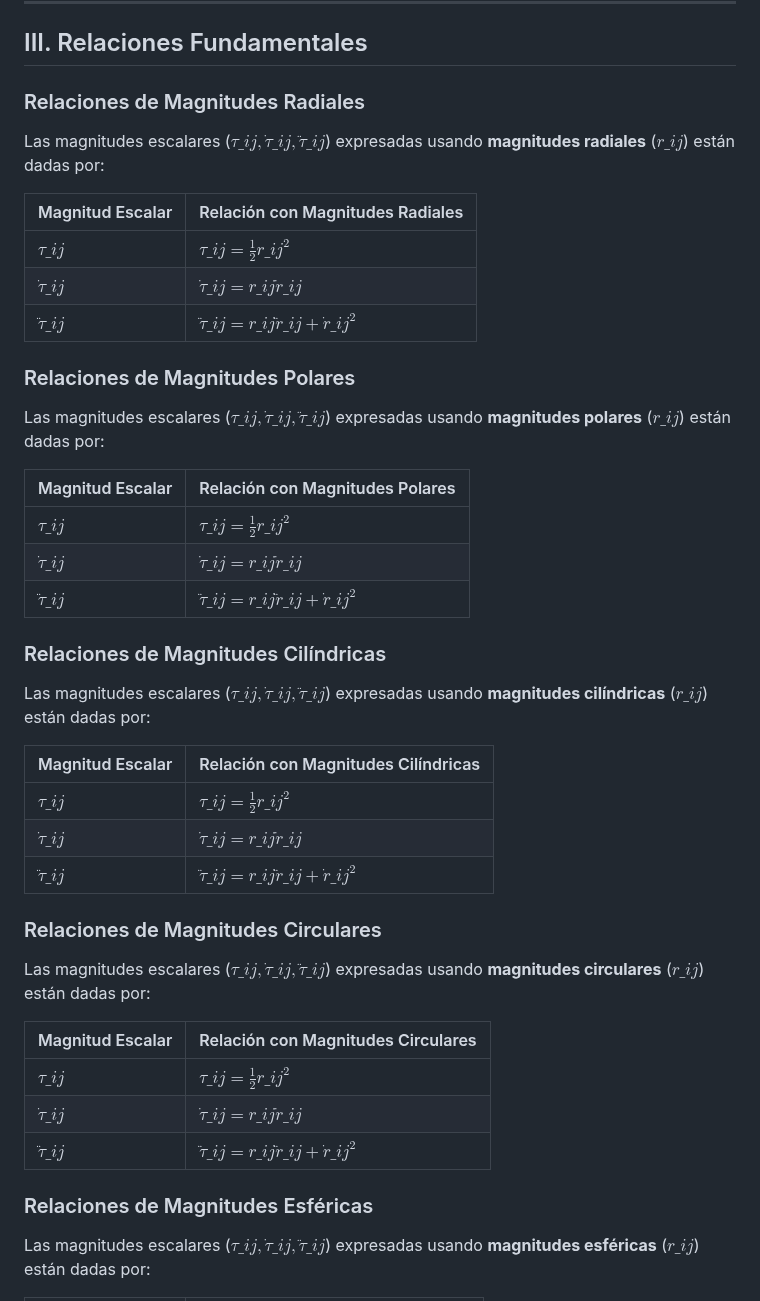
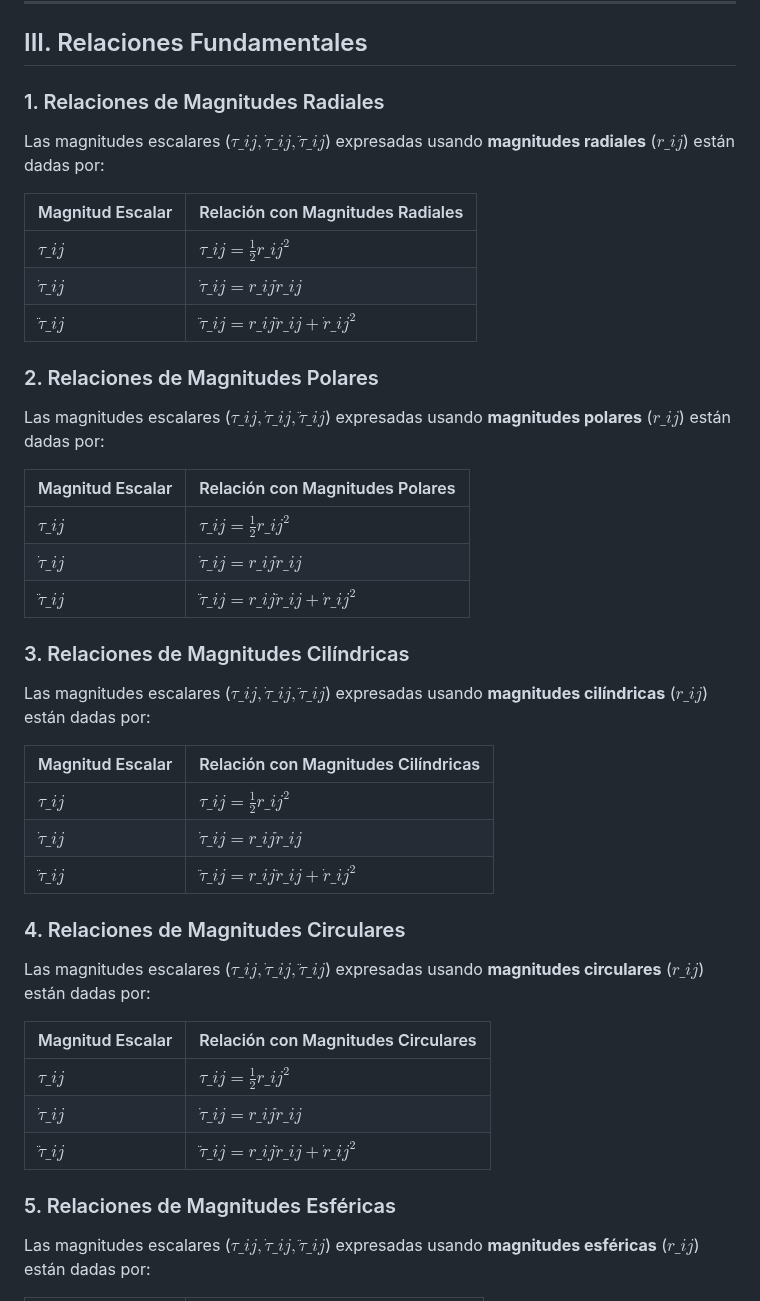
Before and after one commit to akinetic/scalar-magnitudes, a Markdown page: README-ES.md, the part around one of its changes. Drawn GitHub-style.

```diff
--- a/README-ES.md
+++ b/README-ES.md
@@ -122,7 +122,7 @@ $\therefore \ddot{\tau}'\_{ij} = \ddot{\tau}\_{ij}$
 
 ## III. Relaciones Fundamentales
 
-### Relaciones de Magnitudes Radiales
+### 1. Relaciones de Magnitudes Radiales
 
 Las magnitudes escalares ($\tau\_{ij}, \dot{\tau}\_{ij}, \ddot{\tau}\_{ij}$) expresadas usando **magnitudes radiales** ($r\_{ij}$) están dadas por:
 
@@ -132,7 +132,7 @@ Las magnitudes escalares ($\tau\_{ij}, \dot{\tau}\_{ij}, \ddot{\tau}\_{ij}$) exp
 | $\dot{\tau}\_{ij}$ | $\dot{\tau}\_{ij} = r\_{ij} \dot{r}\_{ij}$ |
 | $\ddot{\tau}\_{ij}$ | $\ddot{\tau}\_{ij} = r\_{ij} \ddot{r}\_{ij} + \dot{r}\_{ij}^2$ |
 
-### Relaciones de Magnitudes Polares
+### 2. Relaciones de Magnitudes Polares
 
 Las magnitudes escalares ($\tau\_{ij}, \dot{\tau}\_{ij}, \ddot{\tau}\_{ij}$) expresadas usando **magnitudes polares** ($r\_{ij}$) están dadas por:
 
@@ -142,7 +142,7 @@ Las magnitudes escalares ($\tau\_{ij}, \dot{\tau}\_{ij}, \ddot{\tau}\_{ij}$) exp
 | $\dot{\tau}\_{ij}$ | $\dot{\tau}\_{ij} = r\_{ij} \dot{r}\_{ij}$ |
 | $\ddot{\tau}\_{ij}$ | $\ddot{\tau}\_{ij} = r\_{ij} \ddot{r}\_{ij} + \dot{r}\_{ij}^2$ |
 
-### Relaciones de Magnitudes Cilíndricas
+### 3. Relaciones de Magnitudes Cilíndricas
 
 Las magnitudes escalares ($\tau\_{ij}, \dot{\tau}\_{ij}, \ddot{\tau}\_{ij}$) expresadas usando **magnitudes cilíndricas** ($r\_{ij}$) están dadas por:
 
@@ -152,7 +152,7 @@ Las magnitudes escalares ($\tau\_{ij}, \dot{\tau}\_{ij}, \ddot{\tau}\_{ij}$) exp
 | $\dot{\tau}\_{ij}$ | $\dot{\tau}\_{ij} = r\_{ij} \dot{r}\_{ij}$ |
 | $\ddot{\tau}\_{ij}$ | $\ddot{\tau}\_{ij} = r\_{ij} \ddot{r}\_{ij} + \dot{r}\_{ij}^2$ |
 
-### Relaciones de Magnitudes Circulares
+### 4. Relaciones de Magnitudes Circulares
 
 Las magnitudes escalares ($\tau\_{ij}, \dot{\tau}\_{ij}, \ddot{\tau}\_{ij}$) expresadas usando **magnitudes circulares** ($r\_{ij}$) están dadas por:
 
@@ -162,7 +162,7 @@ Las magnitudes escalares ($\tau\_{ij}, \dot{\tau}\_{ij}, \ddot{\tau}\_{ij}$) exp
 | $\dot{\tau}\_{ij}$ | $\dot{\tau}\_{ij} = r\_{ij} \dot{r}\_{ij}$ |
 | $\ddot{\tau}\_{ij}$ | $\ddot{\tau}\_{ij} = r\_{ij} \ddot{r}\_{ij} + \dot{r}\_{ij}^2$ |
 
-### Relaciones de Magnitudes Esféricas
+### 5. Relaciones de Magnitudes Esféricas
 
 Las magnitudes escalares ($\tau\_{ij}, \dot{\tau}\_{ij}, \ddot{\tau}\_{ij}$) expresadas usando **magnitudes esféricas** ($r\_{ij}$) están dadas por:
 
```
Also changed, not shown: other parts of README-ES.md (+9 -9 lines).
